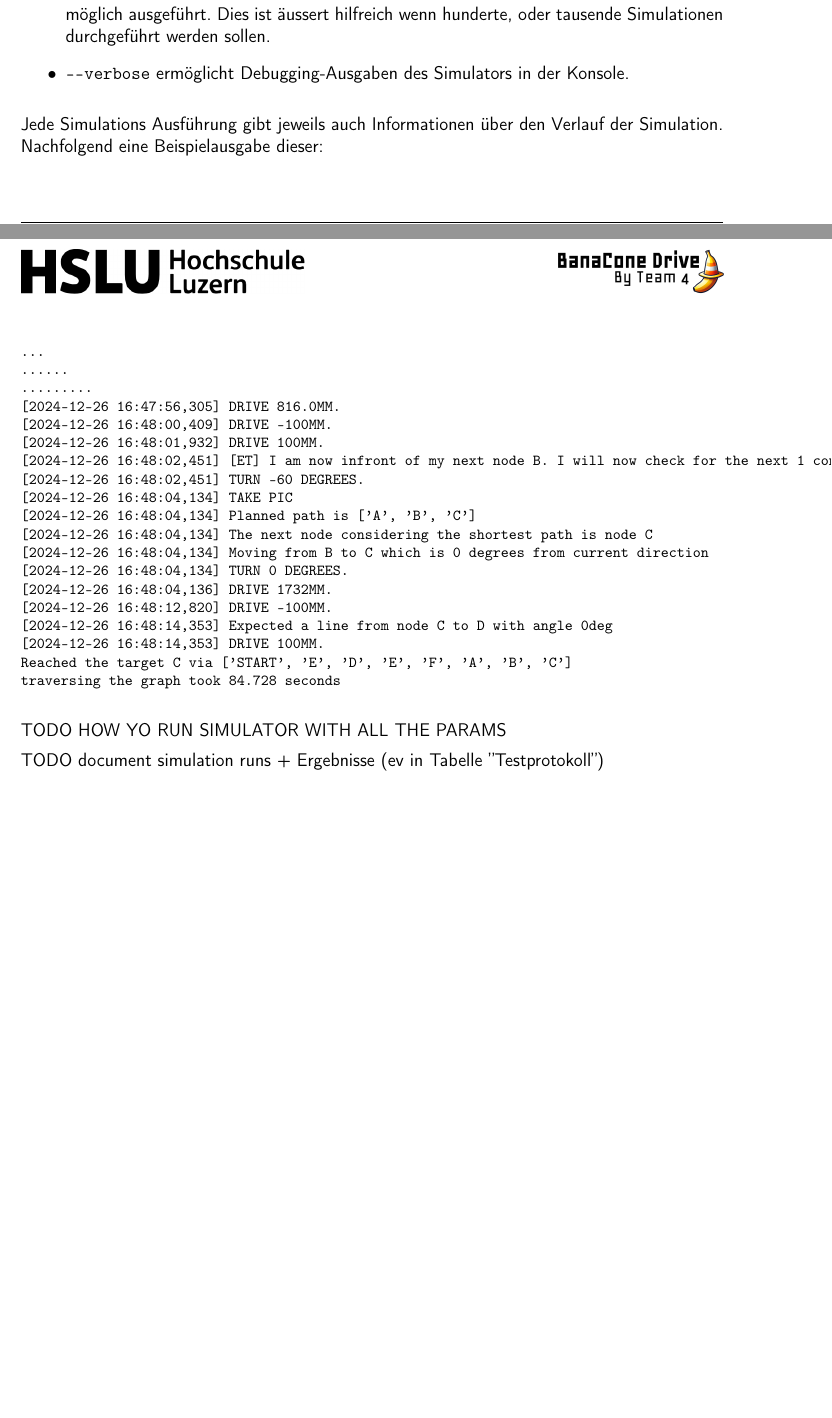
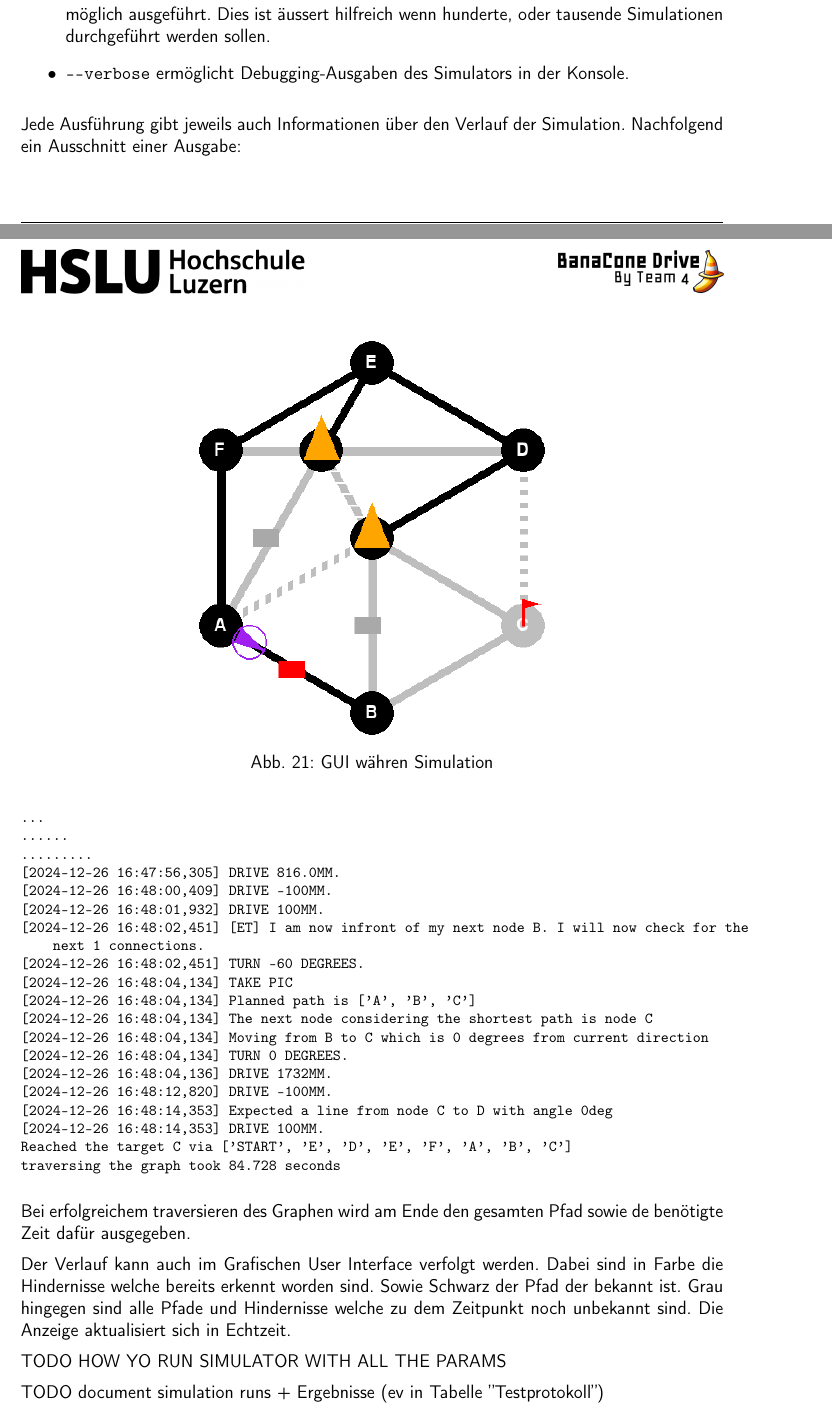
Before and after one commit to ameyer3/hslu-pren-1, a LaTeX document (main.tex, which reads parts/09-simulator.tex): two parts of pages 35 and 36 of 128, joined at a grey line, cut so that both start at the same text, the shorter picture padded with empty space. Compiled offline with pdfLaTeX.

Commit message:
Changes from Overleaf

```diff
--- a/parts/09-simulator.tex
+++ b/parts/09-simulator.tex
@@ -256,7 +256,7 @@ Dies gibt uns hinweise über alle Möglichen Aktionen. Die wichtigsten nachfolge
     \item \verb|--verbose| ermöglicht Debugging-Ausgaben des Simulators in der Konsole.
 \end{itemize}
 
-Jede Simulations Ausführung gibt jeweils auch Informationen über den Verlauf der Simulation. Nachfolgend eine Beispielausgabe dieser:
+Jede Ausführung gibt jeweils auch Informationen über den Verlauf der Simulation. Nachfolgend ein Ausschnitt einer Ausgabe:
 
 \begin{footnotesize}
 \begin{verbatim}
@@ -282,6 +283,17 @@ traversing the graph took 84.728 seconds
 \end{verbatim}
 \end{footnotesize}
 
+Bei erfolgreichem traversieren des Graphen wird am Ende den gesamten Pfad sowie de benötigte Zeit dafür ausgegeben.
+
+Der Verlauf kann auch im Grafischen User Interface verfolgt werden. Dabei sind in Farbe die Hindernisse welche bereits erkennt worden sind. Sowie Schwarz der Pfad der bekannt ist. Grau hingegen sind alle Pfade und Hindernisse welche zu dem Zeitpunkt noch unbekannt sind.
+Die Anzeige aktualisiert sich in Echtzeit.
+\begin{figure}
+    \centering
+    \includegraphics[width=0.5\linewidth]{assets//informatik-prototyp//simulator/simulator-run.png}
+    \caption{GUI währen Simulation}
+    \label{fig:simulation-run}
+\end{figure}
+
 
 TODO HOW YO RUN SIMULATOR WITH ALL THE PARAMS
 
```
Also changed, not shown: parts/a-02a-prototypen-mt.tex (+11 -14 lines), assets/informatik-prototyp/simulator/simulator-run.png (added), parts/09-simulator.tex (3 more changed lines).
